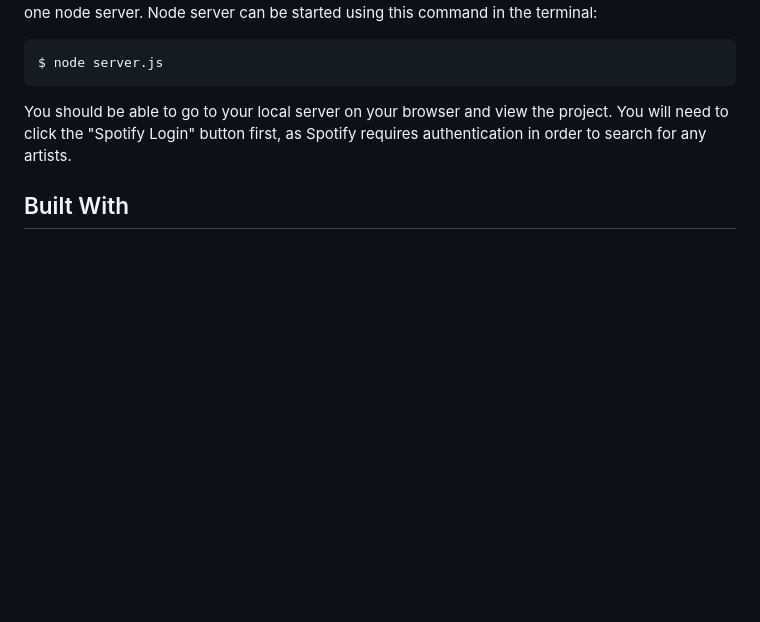
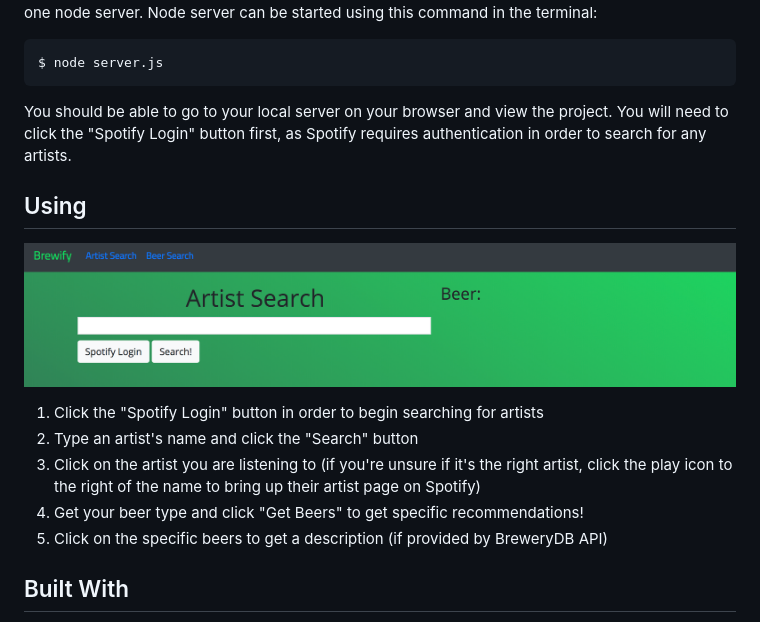
Before and after one commit to sarahmorris926/Capstone-Brewify, a Markdown page: README.md, the part around the change. Rendered like a GitHub page; pictures changed too: images/SpotifyLogin.png (added); blank space fills up the shorter version.

Commit message:
added more to readme

```diff
--- a/README.md
+++ b/README.md
@@ -17,6 +17,14 @@ $ node server.js
 
 You should be able to go to your local server on your browser and view the project. You will need to click the "Spotify Login" button first, as Spotify requires authentication in order to search for any artists.
 
+## Using
+
+![](/images/SpotifyLogin.png)
+1. Click the "Spotify Login" button in order to begin searching for artists
+2. Type an artist's name and click the "Search" button
+3. Click on the artist you are listening to (if you're unsure if it's the right artist, click the play icon to the right of the name to bring up their artist page on Spotify)
+4. Get your beer type and click "Get Beers" to get specific recommendations!
+5. Click on the specific beers to get a description (if provided by BreweryDB API)
 ## Built With
 
 * [Spotify API](https://developer.spotify.com/web-api/) - Spotify API for the web
```
